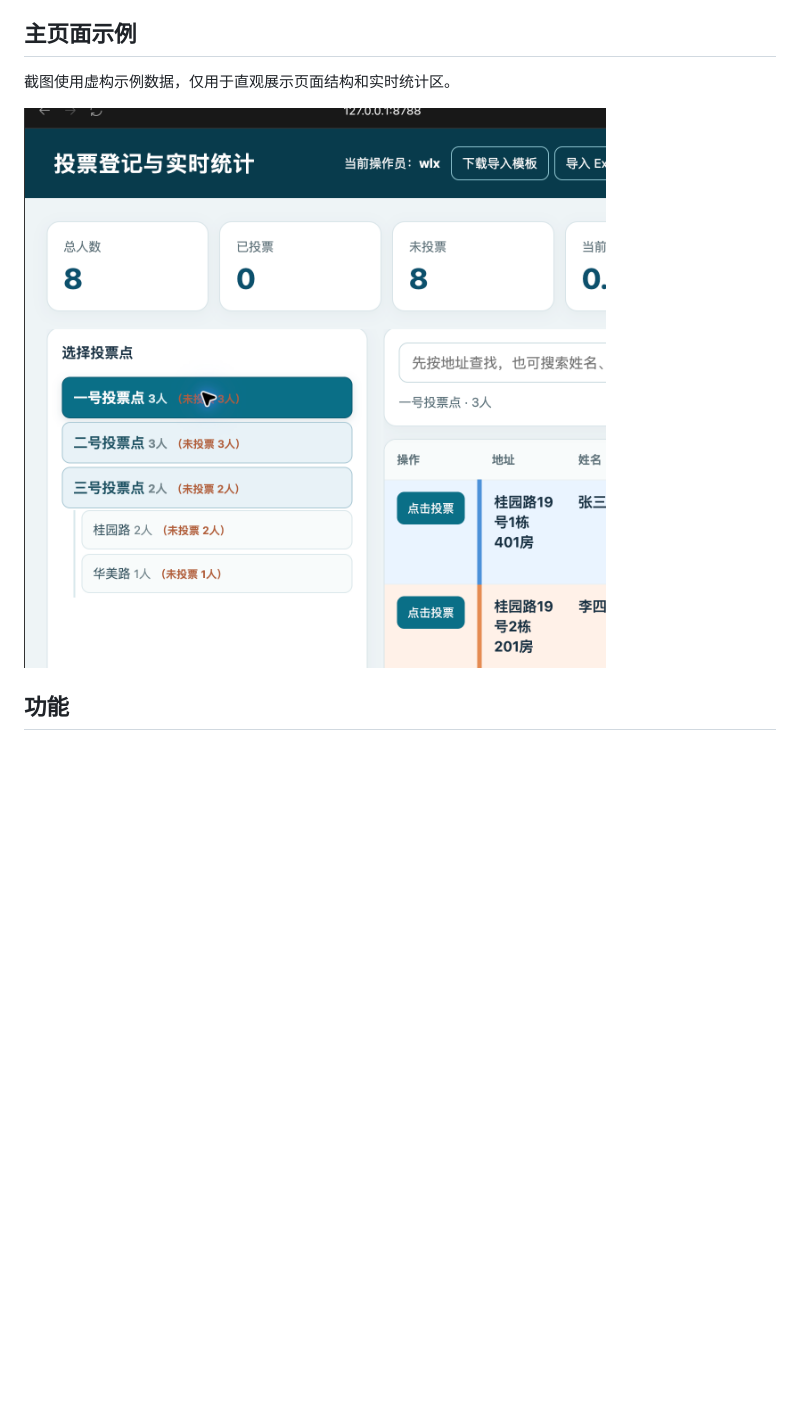
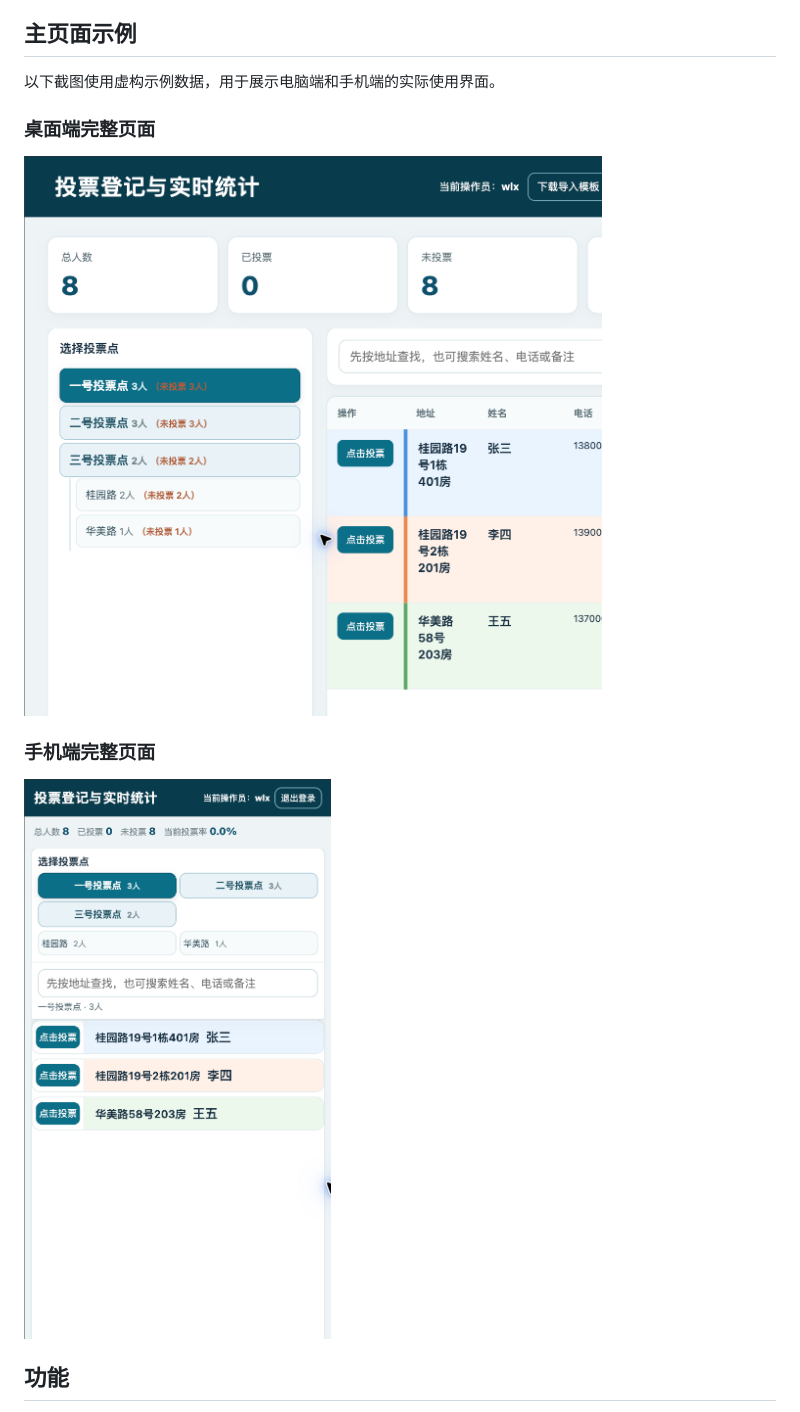
Before and after one commit to binli5021-gif/voting-monitor-public, a Markdown page: README.md, the part around the change. Rendered like a GitHub page; pictures changed too: docs/main-page-mobile.png (added), docs/main-page.png; blank space fills up the shorter version.

Commit message:
docs: add desktop and mobile screenshots

```diff
--- a/README.md
+++ b/README.md
@@ -17,9 +17,15 @@
 
 ## 主页面示例
 
-截图使用虚构示例数据，仅用于直观展示页面结构和实时统计区。
+以下截图使用虚构示例数据，用于展示电脑端和手机端的实际使用界面。
 
-![投票登记与实时统计主页面示例](docs/main-page.png)
+### 桌面端完整页面
+
+![投票登记与实时统计桌面端完整页面](docs/main-page.png)
+
+### 手机端完整页面
+
+![投票登记与实时统计手机端完整页面](docs/main-page-mobile.png)
 
 ## 功能
 
```
Also changed, not shown: docs/USAGE.md (+8 -2 lines).
